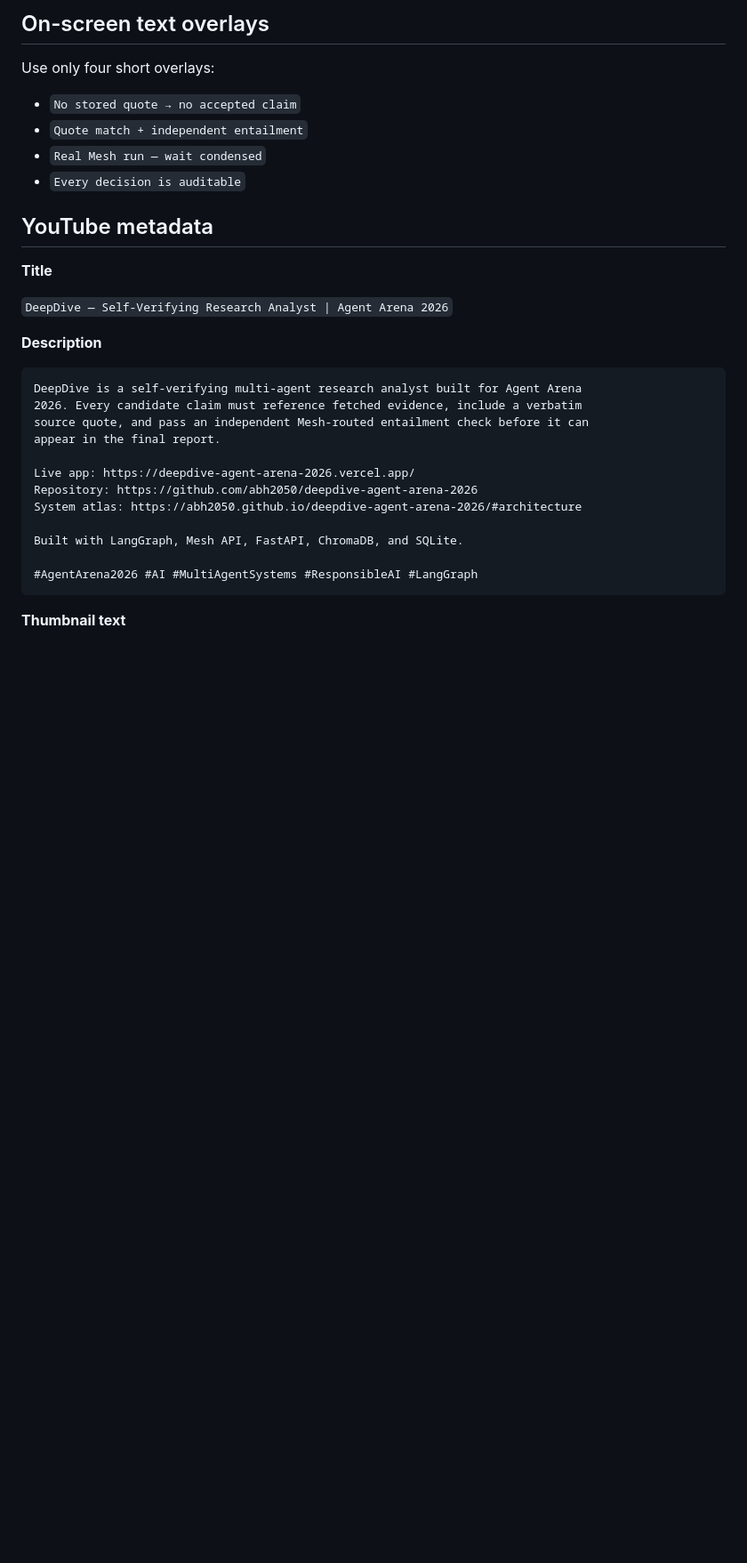
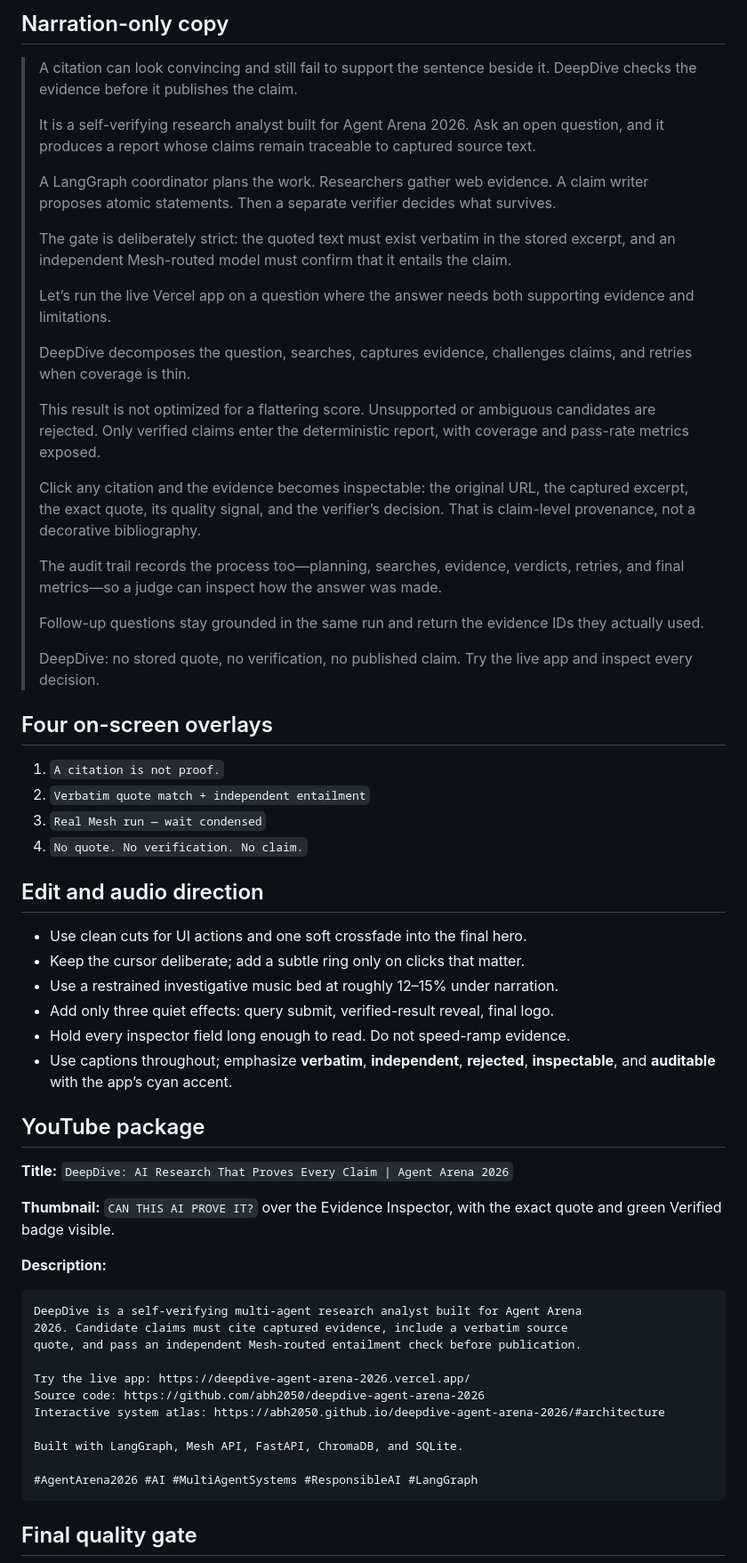
Before and after one commit to abh2050/deepdive-agent-arena-2026, a Markdown page: DEMO_VIDEO_SCRIPT.md, the part around one of its changes. Shown at 89% size. Rendered like a GitHub page; blank space fills up the shorter version.

Commit message:
Polish two-minute demo with Brag workflow

````diff
--- a/DEMO_VIDEO_SCRIPT.md
+++ b/DEMO_VIDEO_SCRIPT.md
@@ -32,35 +42,84 @@ Live app: **https://deepdive-agent-arena-2026.vercel.app/**
 
-## On-screen text overlays
+## Narration-only copy
 
-Use only four short overlays:
+> A citation can look convincing and still fail to support the sentence beside
+> it. DeepDive checks the evidence before it publishes the claim.
+>
+> It is a self-verifying research analyst built for Agent Arena 2026. Ask an
+> open question, and it produces a report whose claims remain traceable to
+> captured source text.
+>
+> A LangGraph coordinator plans the work. Researchers gather web evidence. A
+> claim writer proposes atomic statements. Then a separate verifier decides
+> what survives.
+>
+> The gate is deliberately strict: the quoted text must exist verbatim in the
+> stored excerpt, and an independent Mesh-routed model must confirm that it
+> entails the claim.
+>
+> Let’s run the live Vercel app on a question where the answer needs both
+> supporting evidence and limitations.
+>
+> DeepDive decomposes the question, searches, captures evidence, challenges
+> claims, and retries when coverage is thin.
+>
+> This result is not optimized for a flattering score. Unsupported or ambiguous
+> candidates are rejected. Only verified claims enter the deterministic report,
+> with coverage and pass-rate metrics exposed.
+>
+> Click any citation and the evidence becomes inspectable: the original URL, the
+> captured excerpt, the exact quote, its quality signal, and the verifier’s
+> decision. That is claim-level provenance, not a decorative bibliography.
+>
+> The audit trail records the process too—planning, searches, evidence,
+> verdicts, retries, and final metrics—so a judge can inspect how the answer was
+> made.
+>
+> Follow-up questions stay grounded in the same run and return the evidence IDs
+> they actually used.
+>
+> DeepDive: no stored quote, no verification, no published claim. Try the live
+> app and inspect every decision.
 
-- `No stored quote → no accepted claim`
-- `Quote match + independent entailment`
-- `Real Mesh run — wait condensed`
-- `Every decision is auditable`
+## Four on-screen overlays
 
-## YouTube metadata
+1. `A citation is not proof.`
+2. `Verbatim quote match + independent entailment`
+3. `Real Mesh run — wait condensed`
+4. `No quote. No verification. No claim.`
 
-**Title**
+## Edit and audio direction
 
-`DeepDive — Self-Verifying Research Analyst | Agent Arena 2026`
+- Use clean cuts for UI actions and one soft crossfade into the final hero.
+- Keep the cursor deliberate; add a subtle ring only on clicks that matter.
+- Use a restrained investigative music bed at roughly 12–15% under narration.
+- Add only three quiet effects: query submit, verified-result reveal, final logo.
+- Hold every inspector field long enough to read. Do not speed-ramp evidence.
+- Use captions throughout; emphasize **verbatim**, **independent**, **rejected**,
+  **inspectable**, and **auditable** with the app’s cyan accent.
 
-**Description**
+## YouTube package
+
+**Title:** `DeepDive: AI Research That Proves Every Claim | Agent Arena 2026`
+
+**Thumbnail:** `CAN THIS AI PROVE IT?` over the Evidence Inspector, with the
+exact quote and green Verified badge visible.
+
+**Description:**
 
 ```text
 DeepDive is a self-verifying multi-agent research analyst built for Agent Arena
-2026. Every candidate claim must reference fetched evidence, include a verbatim
-source quote, and pass an independent Mesh-routed entailment check before it can
-appear in the final report.
+2026. Candidate claims must cite captured evidence, include a verbatim source
+quote, and pass an independent Mesh-routed entailment check before publication.
 
-Live app: https://deepdive-agent-arena-2026.vercel.app/
-Repository: https://github.com/abh2050/deepdive-agent-arena-2026
-System atlas: https://abh2050.github.io/deepdive-agent-arena-2026/#architecture
+Try the live app: https://deepdive-agent-arena-2026.vercel.app/
+Source code: https://github.com/abh2050/deepdive-agent-arena-2026
+Interactive system atlas: https://abh2050.github.io/deepdive-agent-arena-2026/#architecture
 
 Built with LangGraph, Mesh API, FastAPI, ChromaDB, and SQLite.
 
 #AgentArena2026 #AI #MultiAgentSystems #ResponsibleAI #LangGraph
 ```
 
-**Thumbnail text**
+## Final quality gate
 
````
Also changed, not shown: other parts of DEMO_VIDEO_SCRIPT.md (+43 -38 lines), brag-output/brag-plan.md (added, +92 -0 lines).
